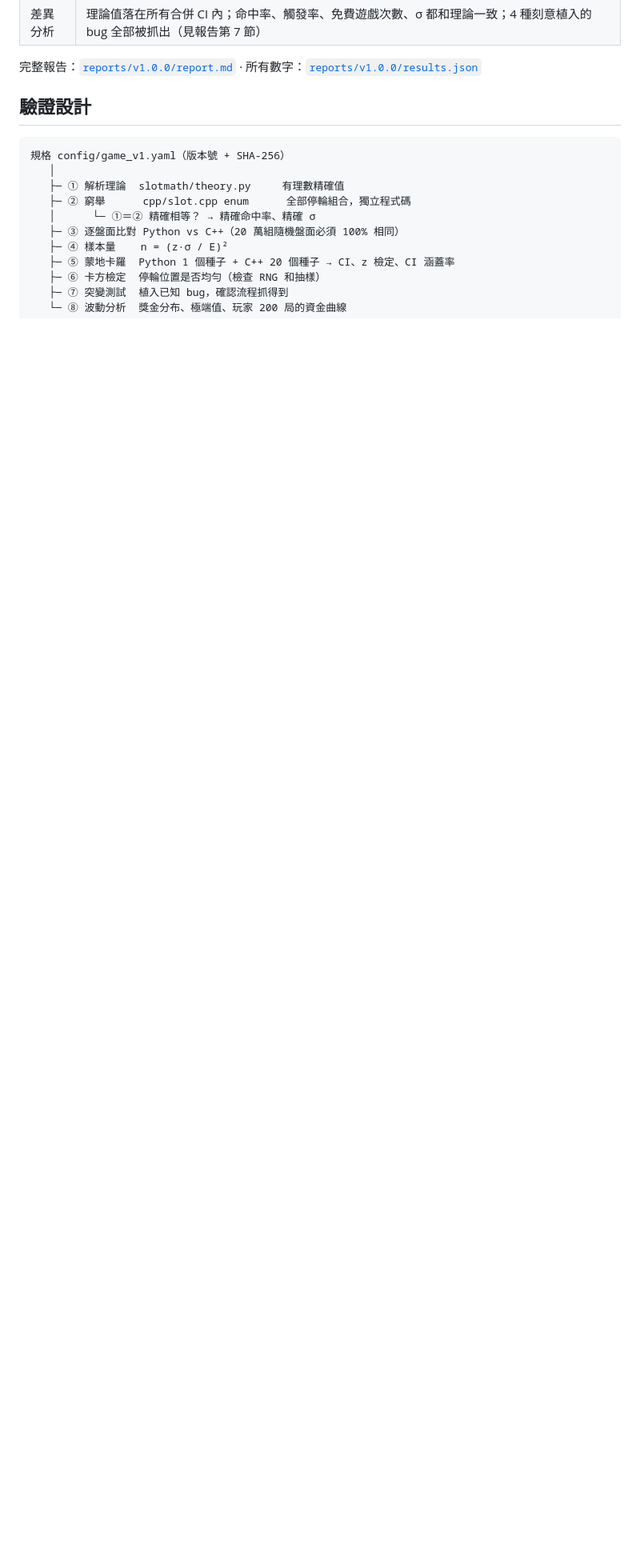
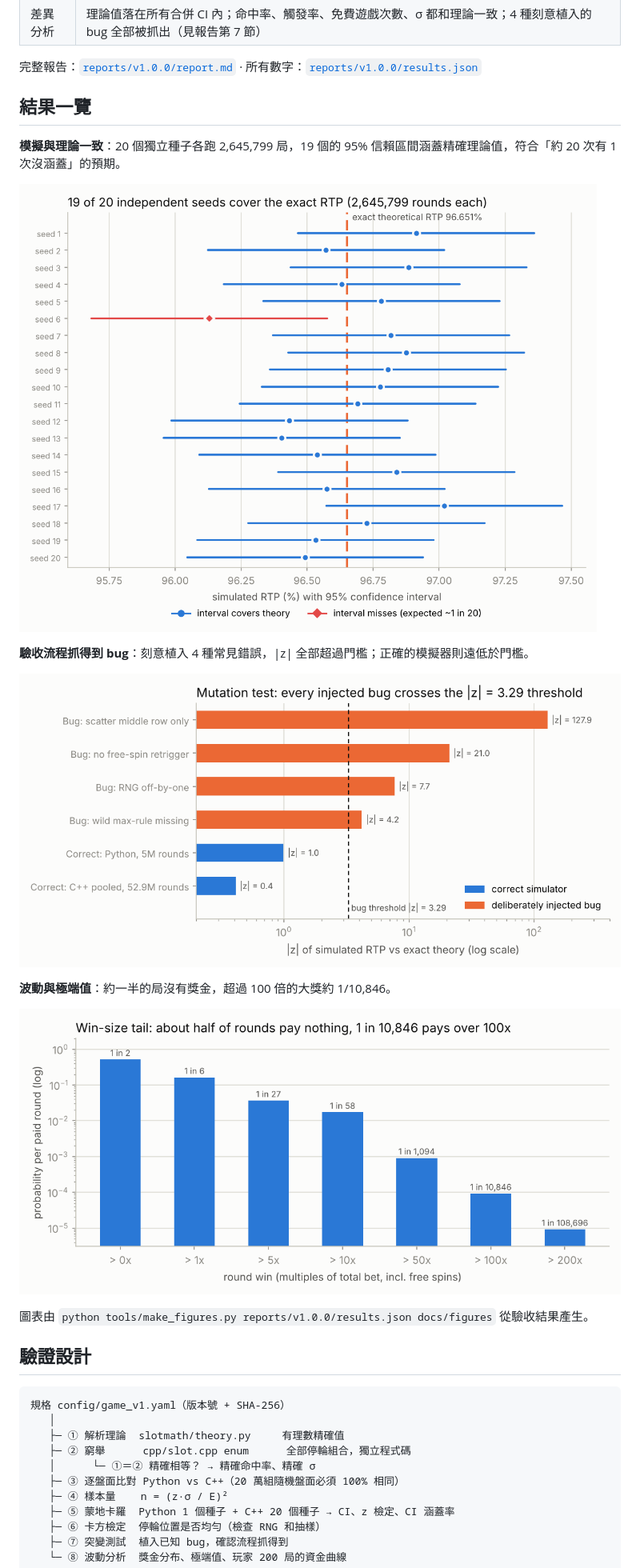
Before and after one commit to Benny021018/slot-math, a Markdown page: README.md, the part around one of its changes. Shown at 80% size. GitHub-like rendering; pictures changed too: docs/figures/mutation_z.png (added), docs/figures/seed_ci.png (added), docs/figures/win_tail.png (added); blank space fills up the shorter version.

Commit message:
docs: reviewer guide, result figures, MIT license
Co-Authored-By: Claude Opus 5.5 <noreply@anthropic.com>
Claude-Session: https://claude.ai/code/session_01DQepuXb9ZhFPHdkBkidqdq

```diff
--- a/README.md
+++ b/README.md
@@ -19,6 +32,22 @@ two independent simulators (Python + C++), confidence-interval-based acceptance
 | 差異分析 | 理論值落在所有合併 CI 內；命中率、觸發率、免費遊戲次數、σ 都和理論一致；4 種刻意植入的 bug 全部被抓出（見報告第 7 節） |
 
 完整報告：[`reports/v1.0.0/report.md`](reports/v1.0.0/report.md) · 所有數字：[`reports/v1.0.0/results.json`](reports/v1.0.0/results.json)
+
+## 結果一覽
+
+**模擬與理論一致**：20 個獨立種子各跑 2,645,799 局，19 個的 95% 信賴區間涵蓋精確理論值，符合「約 20 次有 1 次沒涵蓋」的預期。
+
+![20 個種子的 95% 信賴區間與理論 RTP](docs/figures/seed_ci.png)
+
+**驗收流程抓得到 bug**：刻意植入 4 種常見錯誤，|z| 全部超過門檻；正確的模擬器則遠低於門檻。
+
+![突變測試的 |z| 值](docs/figures/mutation_z.png)
+
+**波動與極端值**：約一半的局沒有獎金，超過 100 倍的大獎約 1/10,846。
+
+![單局獎金的尾部機率](docs/figures/win_tail.png)
+
+圖表由 `python tools/make_figures.py reports/v1.0.0/results.json docs/figures` 從驗收結果產生。
 
 ## 驗證設計
 
```
Also changed, not shown: other parts of README.md (+15 -1 lines), 3 other files.
